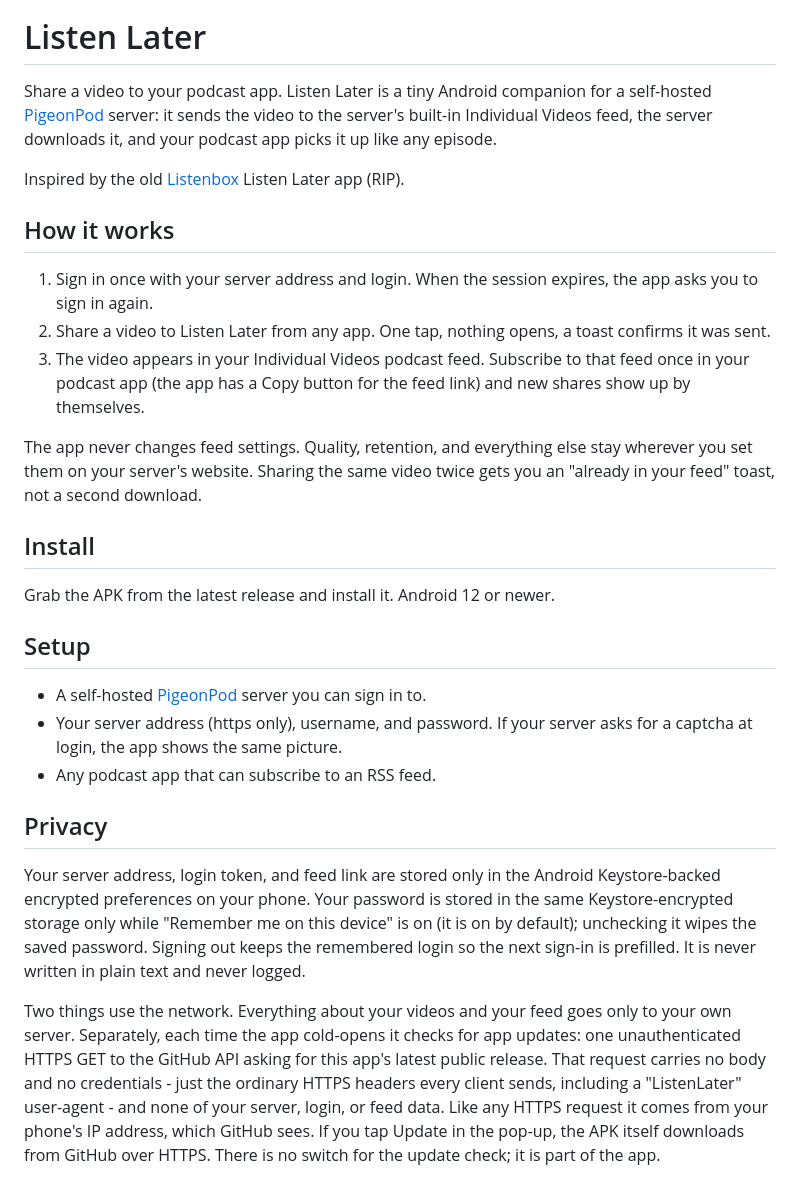
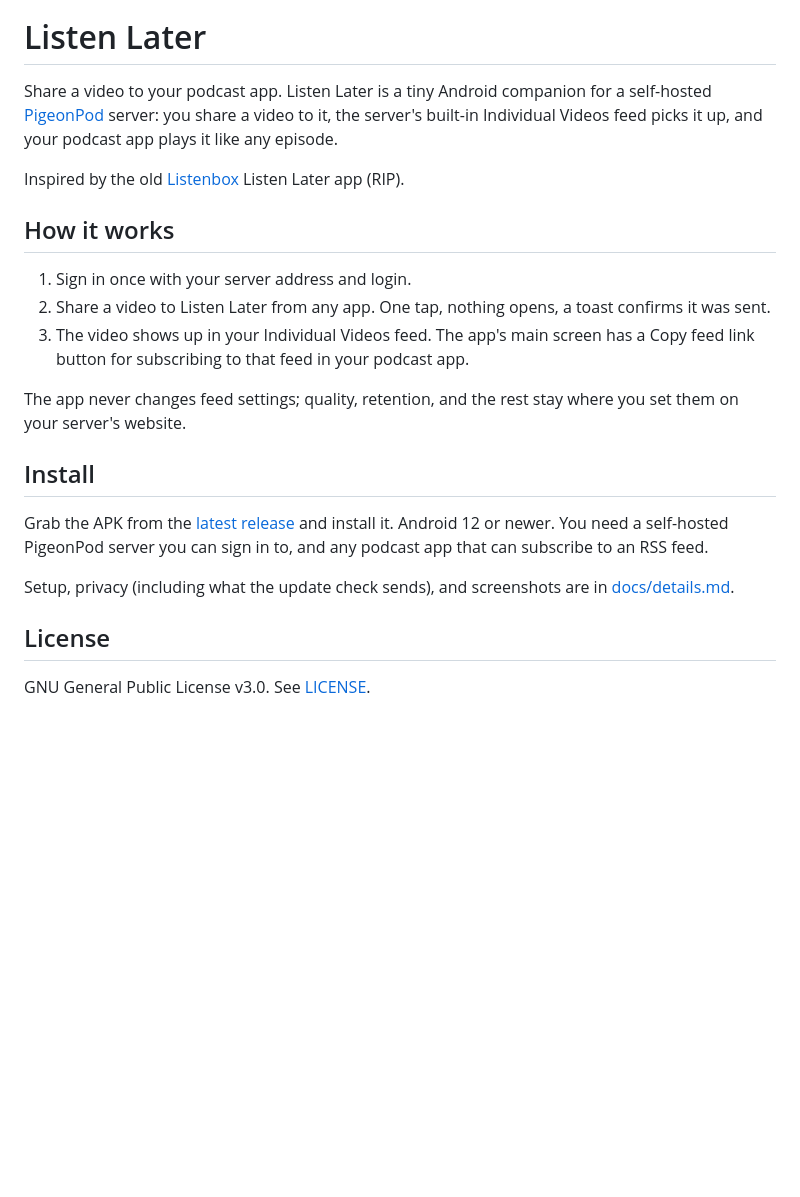
Before and after one commit to MtndaleRedneck/Listen-Later, a Markdown page: README.md, the part around the change printed below. Drawn GitHub-style; blank space fills up the shorter version.

Commit message:
README: shorten, move detail and screenshots to docs/details.md

```diff
--- a/README.md
+++ b/README.md
@@ -1,53 +3,33 @@
 # Listen Later
 
 Share a video to your podcast app. Listen Later is a tiny Android companion
-for a self-hosted [PigeonPod](https://github.com/aizhimou/pigeon-pod) server: it sends the video to the server's
-built-in Individual Videos feed, the server downloads it, and your podcast
-app picks it up like any episode.
+for a self-hosted [PigeonPod](https://github.com/aizhimou/pigeon-pod) server:
+you share a video to it, the server's built-in Individual Videos feed picks
+it up, and your podcast app plays it like any episode.
 
 Inspired by the old [Listenbox](https://listenbox.app) Listen Later app (RIP).
 
 ## How it works
 
-1. Sign in once with your server address and login. When the session
-   expires, the app asks you to sign in again.
+1. Sign in once with your server address and login.
 2. Share a video to Listen Later from any app. One tap, nothing opens, a
    toast confirms it was sent.
-3. The video appears in your Individual Videos podcast feed. Subscribe to
-   that feed once in your podcast app (the app has a Copy button for the
-   feed link) and new shares show up by themselves.
+3. The video shows up in your Individual Videos feed. The app's main screen
+   has a Copy feed link button for subscribing to that feed in your podcast
+   app.
 
-The app never changes feed settings. Quality, retention, and everything
-else stay wherever you set them on your server's website. Sharing the same
-video twice gets you an "already in your feed" toast, not a second download.
+The app never changes feed settings; quality, retention, and the rest stay
+where you set them on your server's website.
 
 ## Install
 
-Grab the APK from the latest release and install it. Android 12 or newer.
+Grab the APK from the [latest release](../../releases/latest) and install
+it. Android 12 or newer. You need a self-hosted PigeonPod server you can
+sign in to, and any podcast app that can subscribe to an RSS feed.
 
-## Setup
+Setup, privacy (including what the update check sends), and screenshots are
+in [docs/details.md](docs/details.md).
 
-- A self-hosted [PigeonPod](https://github.com/aizhimou/pigeon-pod) server you can sign in to.
-- Your server address (https only), username, and password. If your server
-  asks for a captcha at login, the app shows the same picture.
-- Any podcast app that can subscribe to an RSS feed.
+## License
 
-## Privacy
-
-Your server address, login token, and feed link are stored only in the
-Android Keystore-backed encrypted preferences on your phone. Your password
-is stored in the same Keystore-encrypted storage only while "Remember me on
-this device" is on (it is on by default); unchecking it wipes the saved
-password. Signing out keeps the remembered login so the next sign-in is
-prefilled. It is never written in plain text and never
-logged.
-
-Two things use the network. Everything about your videos and your feed goes
-only to your own server. Separately, each time the app cold-opens it checks
-for app updates: one unauthenticated HTTPS GET to the GitHub API asking for
-this app's latest public release. That request carries no body and no
-credentials - just the ordinary HTTPS headers every client sends, including
-a "ListenLater" user-agent - and none of your server, login, or feed data.
-Like any HTTPS request it comes from your phone's IP address, which GitHub
-sees. If you tap Update in the pop-up, the APK itself downloads from GitHub
-over HTTPS. There is no switch for the update check; it is part of the app.
+GNU General Public License v3.0. See [LICENSE](LICENSE).
```
Also changed, not shown: other parts of README.md (+2 -0 lines), docs/details.md (added, +50 -0 lines), docs/logo.png (added), docs/main.png (added), docs/signin.png (added).
